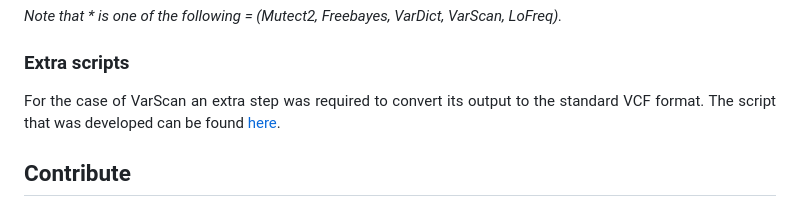
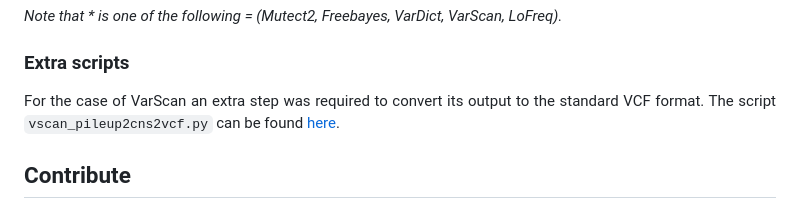
Before and after one commit to sfragkoul/synth4bench, a Markdown page: README.md, the part around the change. GitHub-like rendering.

```diff
--- a/README.md
+++ b/README.md
@@ -76,7 +76,7 @@ All data are open and available in [Zenodo](https://zenodo.org/record/8095898).
 *Note that * is one of the following = (Mutect2, Freebayes, VarDict, VarScan, LoFreq).*
 
 ### Extra scripts
-For the case of VarScan an extra step was required to convert its output to the standard VCF format. The script that was developed can be found [here](https://github.com/sfragkoul/Varscan2VCF).
+For the case of VarScan an extra step was required to convert its output to the standard VCF format. The script `vscan_pileup2cns2vcf.py` can be found [here](https://github.com/sfragkoul/Varscan2VCF).
 
 ## Contribute
 
```
